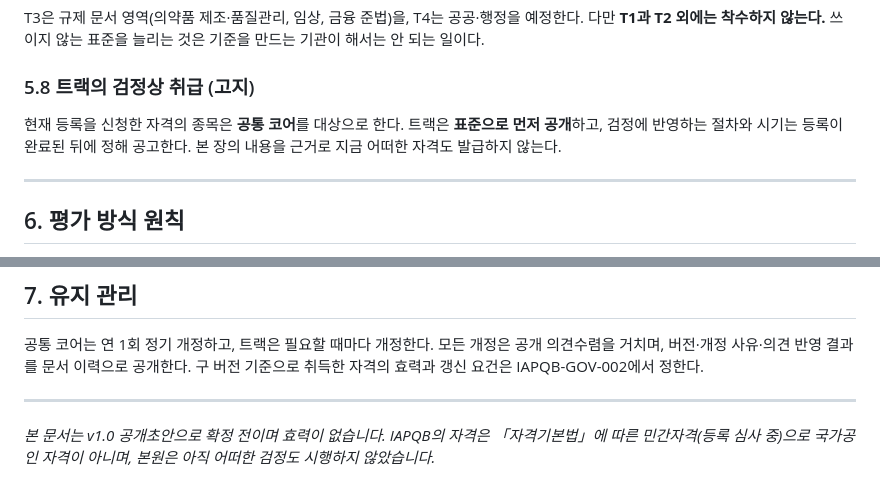
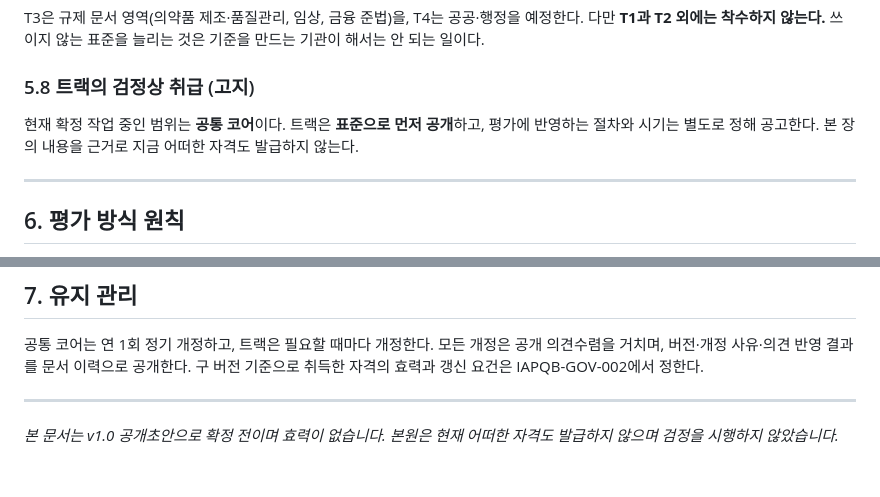
Before and after one commit to iapqb/iapqb.github.io, a Markdown page: standards/IAPQB-STD-001_v1.1.md, 2 parts joined by grey strips. Drawn GitHub-style.

```diff
--- a/standards/IAPQB-STD-001_v1.1.md
+++ b/standards/IAPQB-STD-001_v1.1.md
@@ -207,7 +207,7 @@ T3은 규제 문서 영역(의약품 제조·품질관리, 임상, 금융 준법
 
 ### 5.8 트랙의 검정상 취급 (고지)
 
-현재 등록을 신청한 자격의 종목은 **공통 코어**를 대상으로 한다. 트랙은 **표준으로 먼저 공개**하고, 검정에 반영하는 절차와 시기는 등록이 완료된 뒤에 정해 공고한다. 본 장의 내용을 근거로 지금 어떠한 자격도 발급하지 않는다.
+현재 확정 작업 중인 범위는 **공통 코어**이다. 트랙은 **표준으로 먼저 공개**하고, 평가에 반영하는 절차와 시기는 별도로 정해 공고한다. 본 장의 내용을 근거로 지금 어떠한 자격도 발급하지 않는다.
 
 ---
 
@@ -221,4 +221,4 @@ Foundation·Associate·Professional은 채점 기준표를 기계적으로 적
 
 ---
 
-*본 문서는 v1.0 공개초안으로 확정 전이며 효력이 없습니다. IAPQB의 자격은 「자격기본법」에 따른 민간자격(등록 심사 중)으로 국가공인 자격이 아니며, 본원은 아직 어떠한 검정도 시행하지 않았습니다.*
+*본 문서는 v1.0 공개초안으로 확정 전이며 효력이 없습니다. 본원은 현재 어떠한 자격도 발급하지 않으며 검정을 시행하지 않았습니다.*
```
Also changed, not shown: standards/IAPQB-STD-001_v1.0.md (+2 -2 lines), standards/IAPQB-STD-002_v2.2.md (+3 -1 lines).
